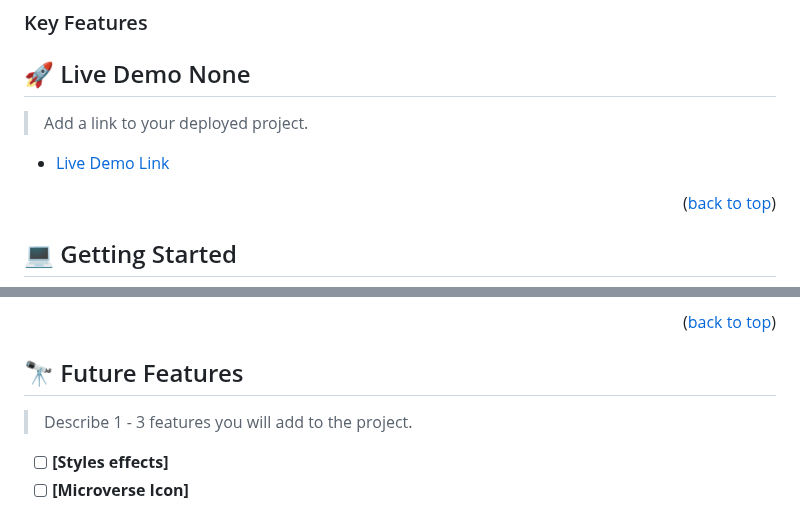
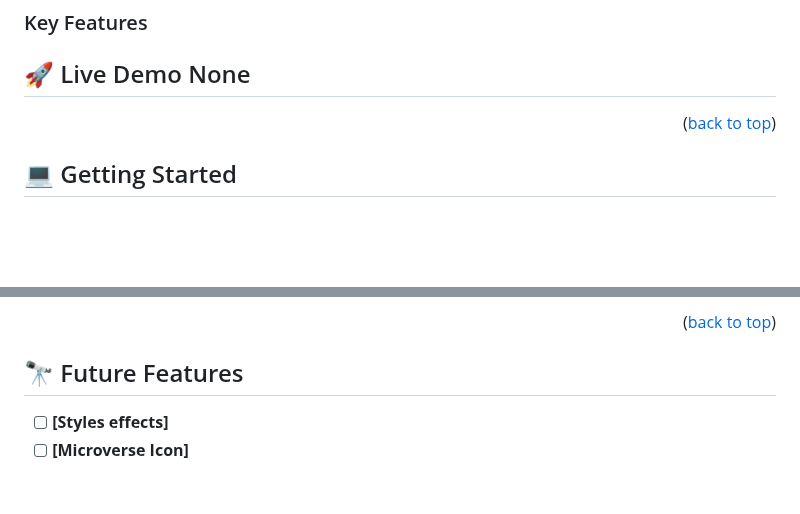
Before and after one commit to josuehoenicka/firts-microverse-project, a Markdown page: README.md, 2 parts joined by grey strips. GitHub-like rendering; blank space fills up the shorter version.

```diff
--- a/README.md
+++ b/README.md
@@ -79,8 +54,4 @@ After you're finished please remove all the comments and instructions!
 
 ## 🚀 Live Demo <a name="live-demo">None</a>
 
-> Add a link to your deployed project.
-
-- [Live Demo Link](https://google.com)
-
 <p align="right">(<a href="#readme-top">back to top</a>)</p>
@@ -171,7 +93,5 @@ Example:
 
 ## 🔭 Future Features <a name="future-features"></a>
-
-> Describe 1 - 3 features you will add to the project.
 
 - [ ] **[Styles effects]**
 - [ ] **[Microverse Icon]**
```
Also changed, not shown: other parts of README.md (+7 -95 lines).
